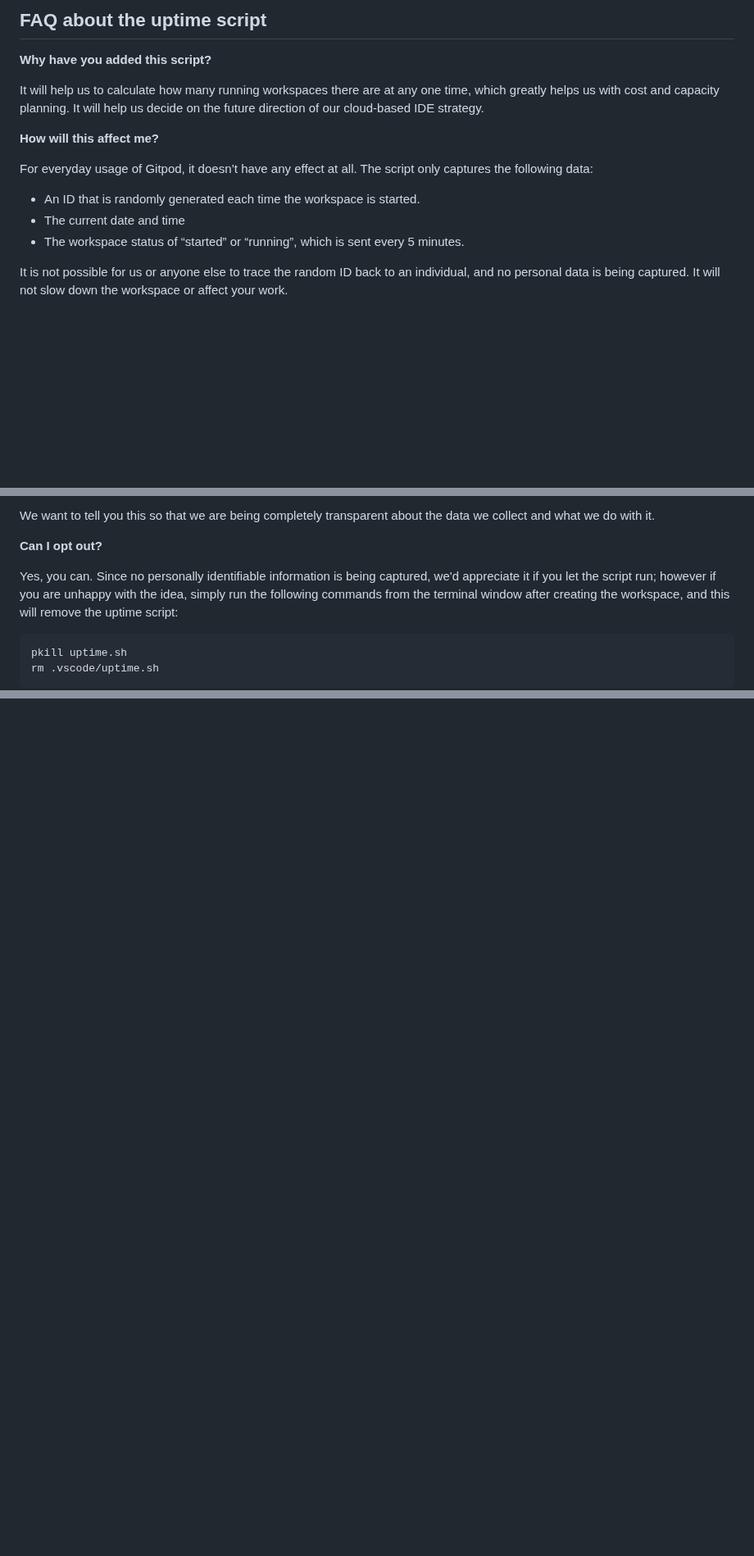
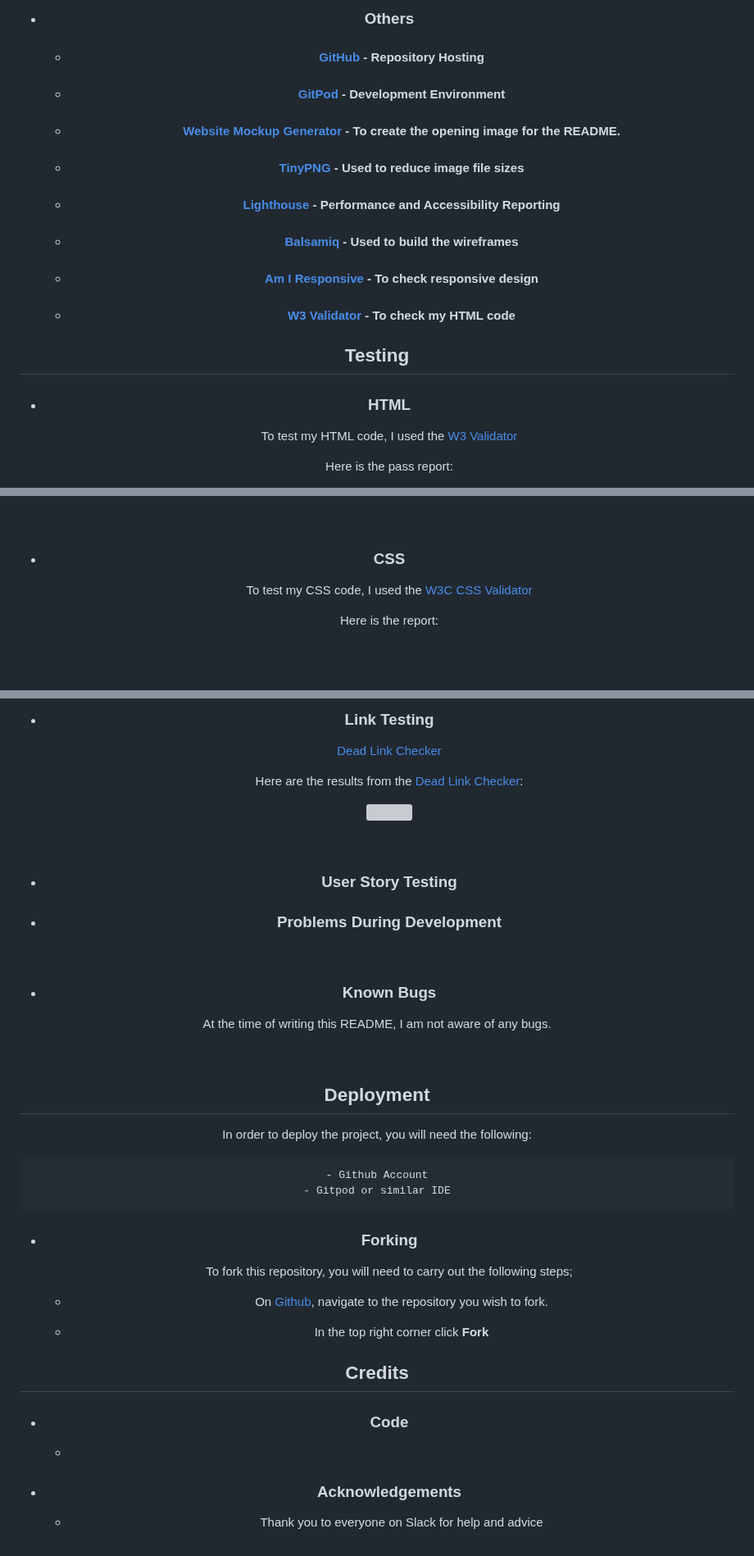
Before and after one commit to tomossmith/magic8ball, a Markdown page: README.md, 3 parts joined by grey strips. Shown at 82% size. Rendered like a GitHub page; blank space fills up the shorter version; grey boxes are pictures that could not be loaded.

````diff
--- a/README.md
+++ b/README.md
@@ -72,17 +106,21 @@ We continually tweak and adjust this template to help give you the best experien
 
-## FAQ about the uptime script
+* ### <span id="key-components-others"><b>Others</b></span>
 
-**Why have you added this script?**
+    * #### [GitHub](https://github.com/) - Repository Hosting
+    * #### [GitPod](https://www.gitpod.io/) - Development Environment
+    * #### [Website Mockup Generator](https://websitemockupgenerator.com/) - To create the opening image for the README.
+    * #### [TinyPNG](https://tinypng.com/) - Used to reduce image file sizes
+    * #### [Lighthouse](https://developers.google.com/web/tools/lighthouse) - Performance and Accessibility Reporting
+    * #### [Balsamiq](https://balsamiq.com/) - Used to build the wireframes
+    * #### [Am I Responsive](http://ami.responsivedesign.is/) - To check responsive design
+    * #### [W3 Validator](https://validator.w3.org/) - To check my HTML code
 
-It will help us to calculate how many running workspaces there are at any one time, which greatly helps us with cost and capacity planning. It will help us decide on the future direction of our cloud-based IDE strategy.
 
-**How will this affect me?**
+## <span id="testing"><b>Testing</b></span>
 
-For everyday usage of Gitpod, it doesn’t have any effect at all. The script only captures the following data:
+* ### <span id="testing-html"><b>HTML</b></span>
 
-- An ID that is randomly generated each time the workspace is started.
-- The current date and time
-- The workspace status of “started” or “running”, which is sent every 5 minutes.
+    To test my HTML code, I used the [W3 Validator](https://validator.w3.org/)
 
-It is not possible for us or anyone else to trace the random ID back to an individual, and no personal data is being captured. It will not slow down the workspace or affect your work.
+    Here is the pass report:
 
@@ -90,12 +128,9 @@ It is not possible for us or anyone else to trace the random ID back to an indiv
 
-We want to tell you this so that we are being completely transparent about the data we collect and what we do with it.
+<br>
 
-**Can I opt out?**
+* ### <span id="testing-css"><b>CSS</b></span>
 
-Yes, you can. Since no personally identifiable information is being captured, we'd appreciate it if you let the script run; however if you are unhappy with the idea, simply run the following commands from the terminal window after creating the workspace, and this will remove the uptime script:
+    To test my CSS code, I used the [W3C CSS Validator](https://jigsaw.w3.org/css-validator/)
 
-```
-pkill uptime.sh
-rm .vscode/uptime.sh
-```
+    Here is the report:
 
@@ -108,0 +196,46 @@ Happy coding!
+* ### <span id="testing-links"><b>Link Testing</b></span>
+
+     [Dead Link Checker](https://www.deadlinkchecker.com/)
+
+    Here are the results from the [Dead Link Checker](https://www.deadlinkchecker.com/):
+
+    <img src="" width="80%">
+
+<br>
+
+* ### <span id="testing-user-stories"><b>User Story Testing</b></span>
+
+* ### <span id="testing-problems-during-development"><b>Problems During Development</b></span>
+
+<br>
+
+* ### <span id="testing-bugs"><b>Known Bugs</b></span>
+
+At the time of writing this README, I am not aware of any bugs.
+
+<br>
+
+## <span id="deployment"><b>Deployment</b></span>
+
+In order to deploy the project, you will need the following:
+
+    - Github Account
+    - Gitpod or similar IDE
+
+* ### <span id="deployment-forking"><b>Forking</b></span>
+
+    To fork this repository, you will need to carry out the following steps;
+
+    - On [Github](https://www.github.com), navigate to the repository you wish to fork.
+
+    - In the top right corner click <b>Fork</b>
+
+## <span id="credits"><b>Credits</b></span>
+
+* ### <span id="credits-code"><b>Code</b></span>
+
+    *
+
+* ### <span id="credits-acknowledgments"><b>Acknowledgements</b></span>
+
+    - Thank you to everyone on Slack for help and advice
````
Also changed, not shown: other parts of README.md (+129 -43 lines).
